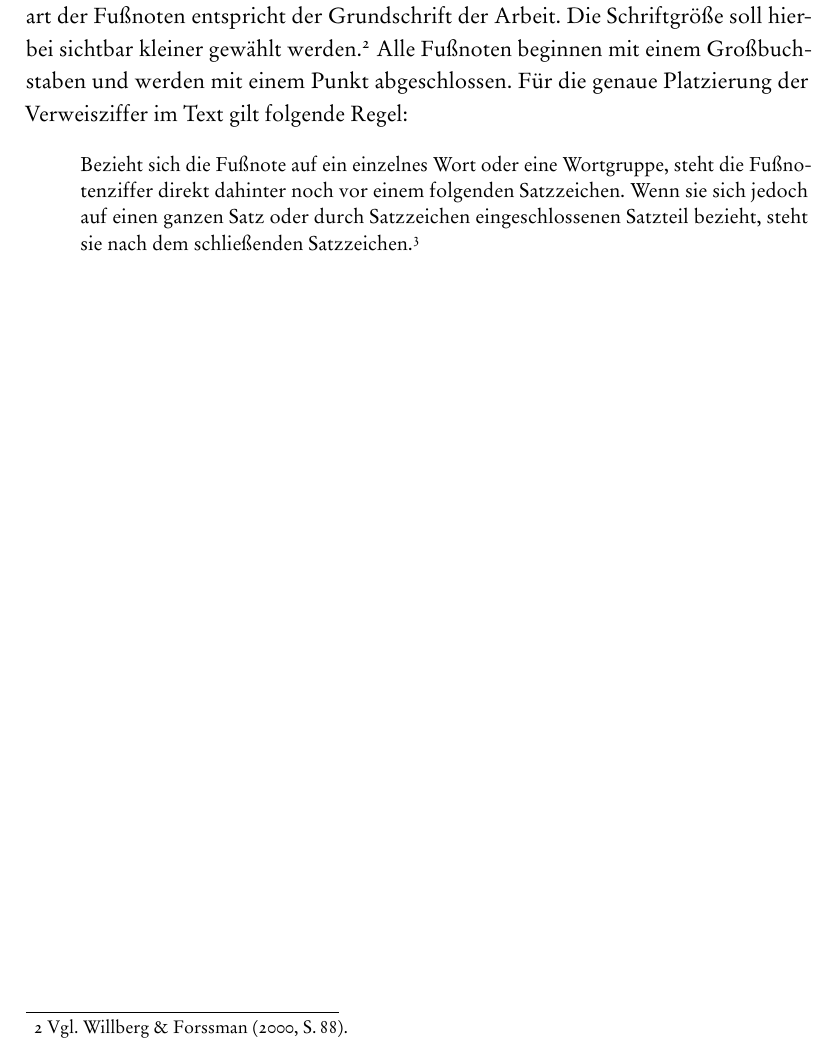
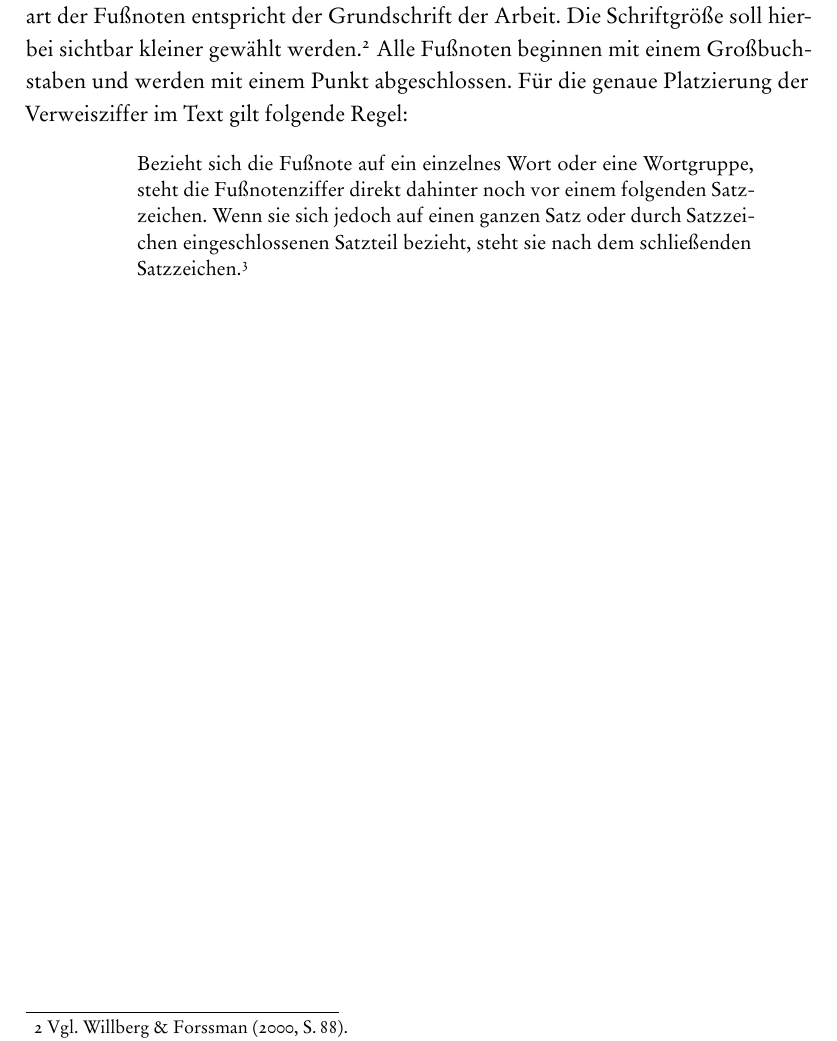
Before and after one commit to gister/gestaltvorlage, a LaTeX document (Projekt.tex, which reads layout/format.tex): part of page 5 of 12, cut so that both start at the same text. The pictures show the PDF file Projekt.pdf that the author committed with the source; the source files are stored in an older character set and shown here as Unicode.

Commit message:
Formatierung der langen Zitate geaendert.
Signed-off-by: christoph (stoffel) pfeiffer <stoffel@gister.de>

```diff
--- a/layout/format.tex
+++ b/layout/format.tex
@@ -136,21 +136,12 @@ dotafter=bibentry,see,round,pages={format}}
 \renewcommand*{\bibbfsesep}{; }
 \renewcommand*{\bibbstesep}{ \& }
 
-%% eigenes format für längere zitate
+%% Format fuer laengere Zitate
 \newenvironment{zitat}{%
   %\list{}{\footnotesize\singlespacing{\leftmargin=13pt}}\item\relax}{\endlist}
-  \begin{spacing}{1.1}\list{}{%
-  \small{\leftmargin=13pt}%
-  }\item\relax}{\endlist\end{spacing}}
-
-%% umgebung um rand links und rechts variabel einzuziehen
-\def\randeinzug#1#2{\list{}{\rightmargin#2\leftmargin#1}\item[]}
-\let\endrandeinzug=\endlist
-
-%% oder das hier umformatieren
-\newenvironment{myquote}%
-{\begin{quote}\small\sffamily}%
-{\end{quote}}%
+  \begin{addmargin}[1cm]{1cm}\vspace{0.4cm}\begin{spacing}{1.1}\list{}{%
+  \small%
+  }\item\relax}{\endlist\end{spacing}\end{addmargin}}
 
 
 %%% Seitenkopf und Seitenfuß
```
Also changed, not shown: inhalte/hauptteil.tex (+0 -1 lines), Projekt.pdf.
